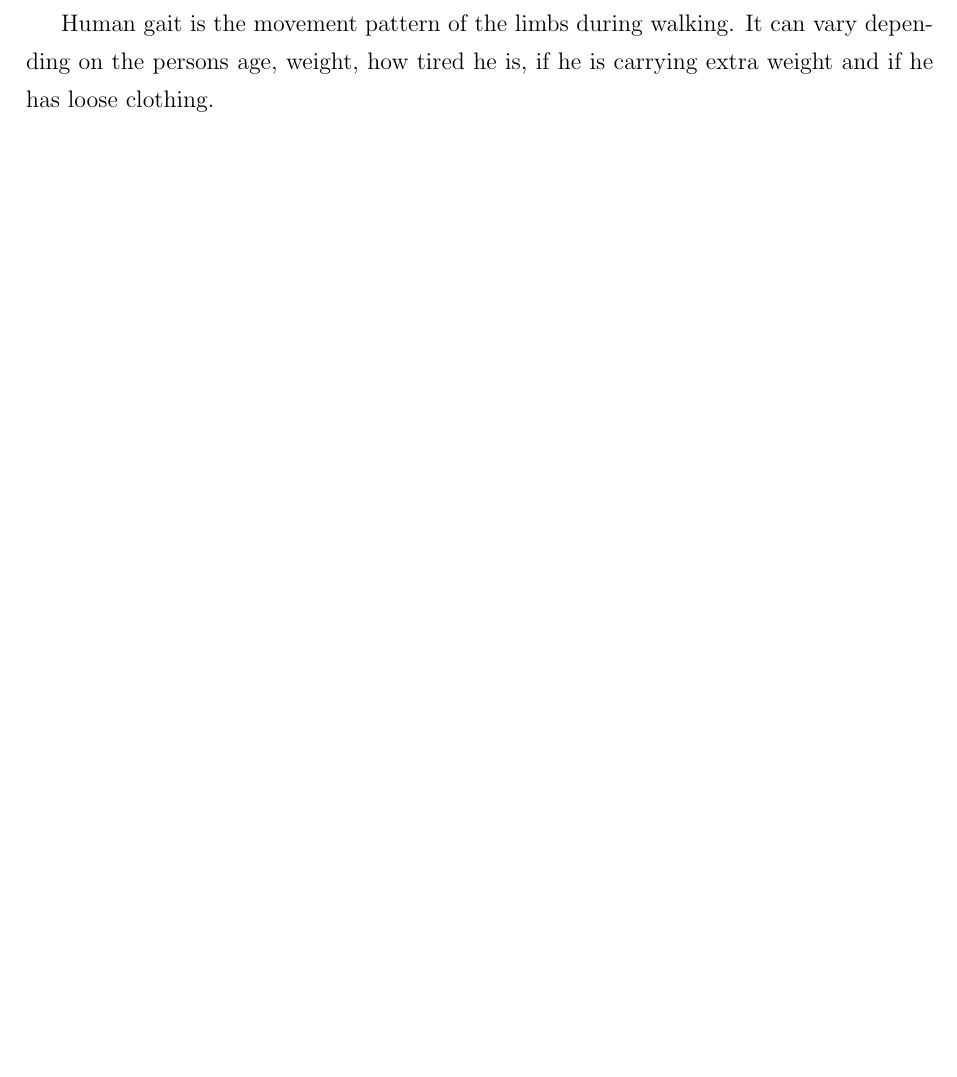
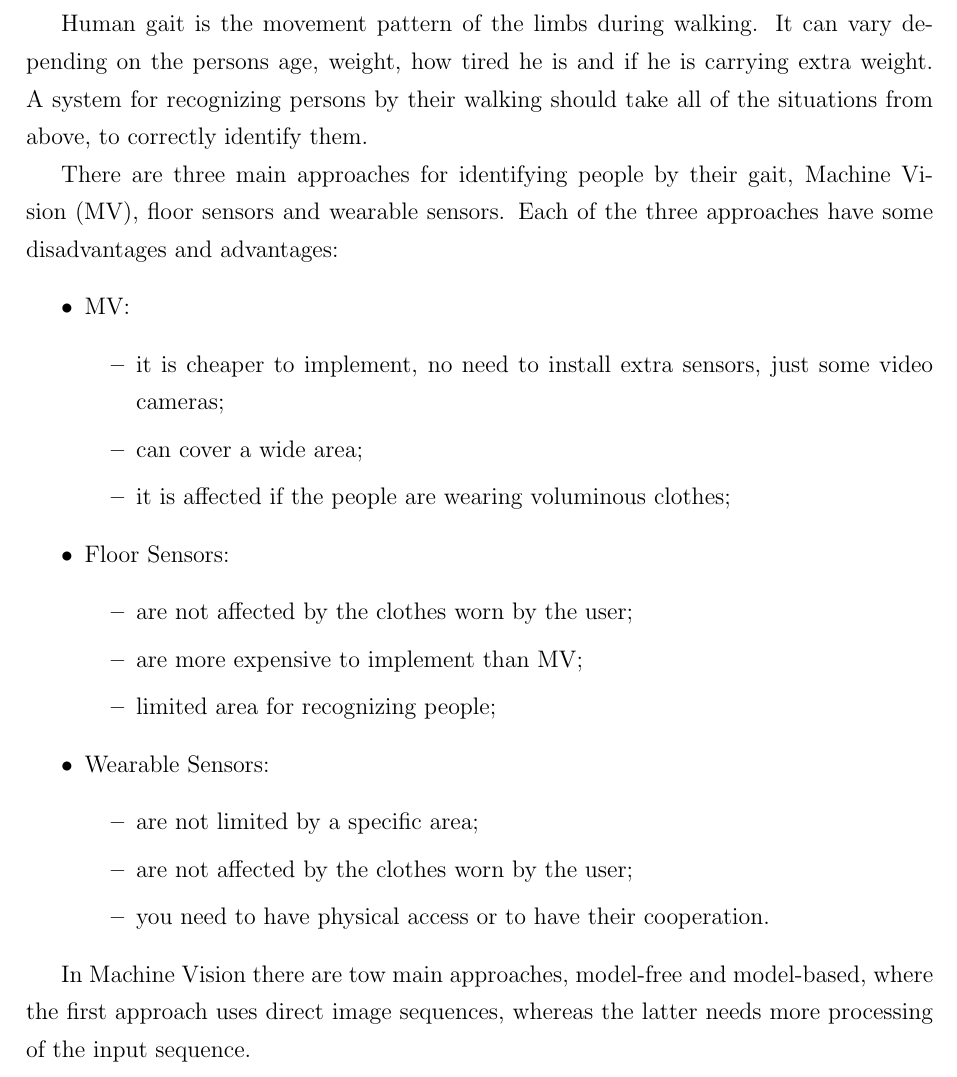
Before and after one commit to rares-stan/gait-recognition, a LaTeX document (documentatie/dizertatie.tex): part of page 6 of 9, cut so that both start at the same text, the shorter picture padded with empty space. Compiled offline with pdfLaTeX.

Commit message:
Write some more on the state of the art

```diff
--- a/documentatie/dizertatie.tex
+++ b/documentatie/dizertatie.tex
@@ -136,7 +136,33 @@
 	\addcontentsline{toc}{section}{State of the Art}
 	\vspace{1cm}
 
-	Human gait is the movement pattern of the limbs during walking. It can vary depending on the persons age, weight, how tired he is, if he is carrying extra weight and if he has loose clothing.
+	Human gait is the movement pattern of the limbs during walking. It can vary depending on the persons age, weight, how tired he is and if he is carrying extra weight. A system for recognizing persons by their walking should take all of the situations from above, to correctly identify them.
+
+	There are three main approaches for identifying people by their gait, Machine Vision (MV), floor sensors and wearable sensors. Each of the three approaches have some disadvantages and advantages:
+		\begin{itemize}
+			\item MV:
+				\begin{itemize}
+					\item it is cheaper to implement, no need to install extra sensors, just some video cameras;
+					\item can cover a wide area;
+					\item it is affected if the people are wearing voluminous clothes;
+				\end{itemize}
+			\item Floor Sensors:
+				\begin{itemize}
+					\item are not affected by the clothes worn by the user;
+					\item are more expensive to implement than MV;
+					\item limited area for recognizing people;
+				\end{itemize}
+			\item Wearable Sensors:
+				\begin{itemize}
+					\item are not limited by a specific area;
+					\item are not affected by the clothes worn by the user;
+					\item you need to have physical access or to have their cooperation.
+				\end{itemize}
+		\end{itemize}
+
+	In Machine Vision there are tow main approaches, model-free and model-based, where the first approach uses direct image sequences, whereas the latter needs more processing of the input sequence.
+
+
 
 	\newpage
 
```
Also changed, not shown: documentatie/dizertatie.pdf, 3 other files.
